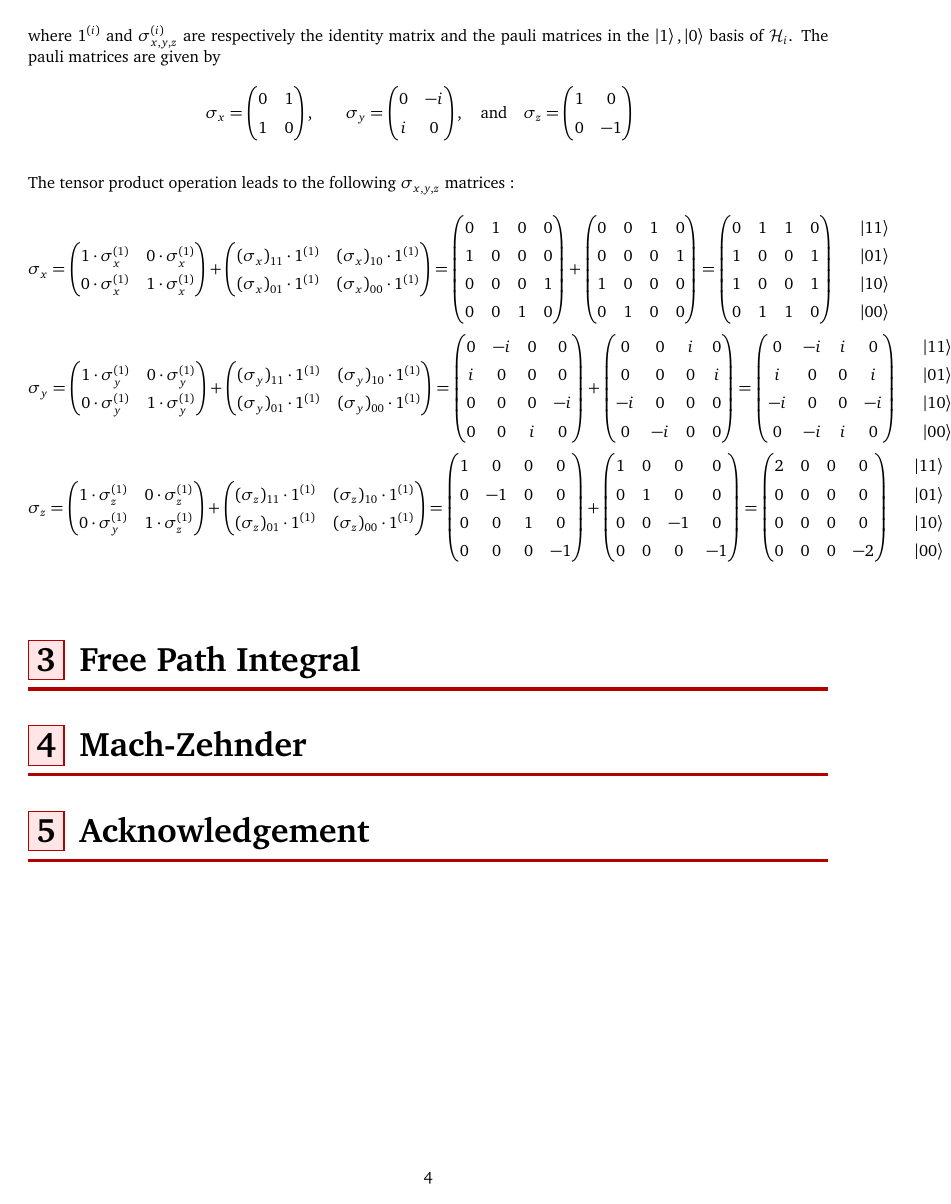
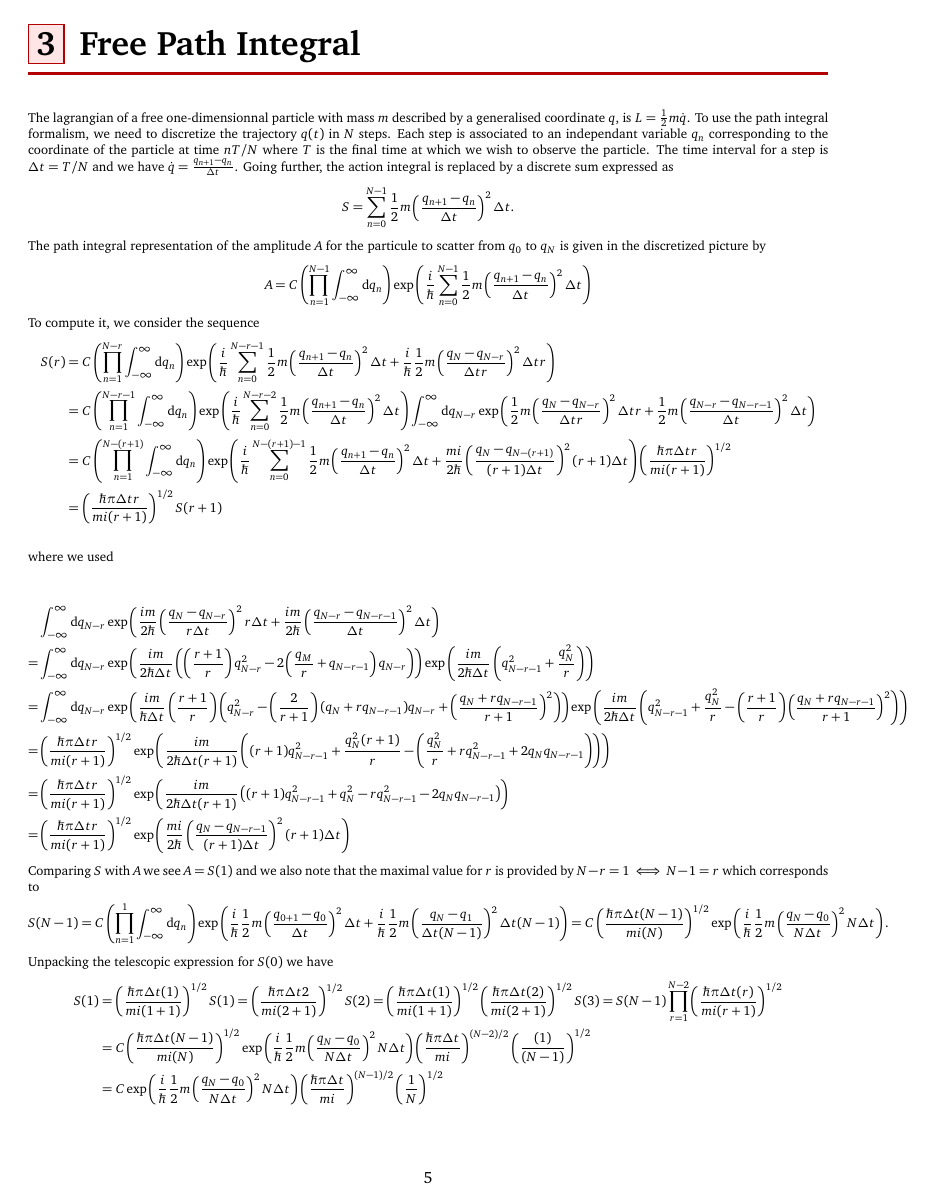
Before and after one commit to P-AGraham/PSI, a LaTeX problem sheet (Quantum_Theory/Homework1/TeX-JAM/MAIN.tex): page 5 of 6 before the commit and page 6 of 8 after it. Compiled offline with pdfLaTeX.

Commit message:
QM 1 almost finished

```diff
--- a/Quantum_Theory/Homework1/TeX-JAM/MAIN.tex
+++ b/Quantum_Theory/Homework1/TeX-JAM/MAIN.tex
@@ -27,8 +27,8 @@
 %%%%%%%%%%%%%%
 \title{Homework 1} % Title of the assignement.
 \author{\PA} % Your name(s).
-\teacher{Aldo Riello} % Your teacher's name.
-\class{Classical Physics} % The class title.
+\teacher{Bindiya Arora} % Your teacher's name.
+\class{Quantum Mechanics} % The class title.
 
 \university{Perimeter Institute for Theoretical Physics} % University
 \faculty{Perimeter Scholars International} % Faculty
@@ -202,15 +198,47 @@ The tensor product operation leads to the following $\sigma_{x, y, z}$ matrices
         0 & 0 & 0 & 0\\
         0 & 0 & 0 & -2
     \end{pmatrix}
-    \quad
-    \begin{array}{ll}
-        \ket{11} \\ \ket{01}\\ \ket{10}\\ \ket{00}
-    \end{array}
-     \\
+\end{align*}
+\newpage
+% cite wikipedia for both questions
+\section{Free Path Integral}
+{\footnotesize
+The lagrangian of a free one-dimensionnal particle with mass $m$ described by a generalised coordinate $q$, is $L=\frac12 m \dot{q}$. To use the path integral formalism, we  need to discretize the trajectory $q(t)$ in $N$ steps. Each step is associated to an independant variable $q_n$ corresponding to the coordinate of the particle at time $n T/N$ where $T$ is the final time at which we wish to observe the particle. The time interval for a step is $\Delta t = T/N$ and we have $\dot{q} = \frac{q_{n+1}-q_{n}}{\Delta t}$. Going further, the action integral is replaced by a discrete sum expressed as
+$$
+S = \sum_{n=0}^{N-1} \frac12 m \left(\frac{q_{n+1}-q_{n}}{\Delta t}\right)^2 \Delta t.
+$$
+The path integral representation of the amplitude $A$ for the particule to scatter from $q_0$ to $q_{N}$ is given in the discretized picture by
+\begin{align*}
+A &= C\left(\prod_{n = 1}^{N-1}\int_{-\infty}^{\infty} \text{d} q_n \right) \exp\left(\frac{i}{\hbar}\sum_{n=0}^{N-1} \frac12 m \left(\frac{q_{n+1}-q_{n}}{\Delta t}\right)^2  \Delta t\right)
+\end{align*}
+To compute it, we consider the sequence
+\begin{align*}
+    S(r) &= C\left(\prod_{n = 1}^{N-r}\int_{-\infty}^{\infty} \text{d} q_n \right) \exp\left(\frac{i}{\hbar}\sum_{n=0}^{N-r-1} \frac12 m \left(\frac{q_{n+1}-q_{n}}{\Delta t}\right)^2  \Delta t + \frac{i}{\hbar}\frac12 m \left(\frac{q_{N}-q_{N-r}}{\Delta t r}\right)^2  \Delta tr\right)\\
+    &= C\left(\prod_{n = 1}^{N-r-1}\int_{-\infty}^{\infty} \text{d} q_n \right) \exp\left(\frac{i}{\hbar}\sum_{n=0}^{N-r-2} \frac12 m \left(\frac{q_{n+1}-q_{n}}{\Delta t}\right)^2  \Delta t\right)  \int_{-\infty}^{\infty} \text{d} q_{N-r} \exp\left(\frac12 m \left(\frac{q_{N}-q_{N-r}}{\Delta tr}\right)^2  \Delta tr + \frac12 m \left(\frac{q_{N-r}-q_{N-r-1}}{\Delta t}\right)^2  \Delta t\right)\\
+    &= C\left(\prod_{n = 1}^{N-(r+1)}\int_{-\infty}^{\infty} \text{d} q_n \right) \exp\left(\frac{i}{\hbar}\sum_{n=0}^{N-(r+1)-1} \frac12 m \left(\frac{q_{n+1}-q_{n}}{\Delta t}\right)^2  \Delta t + \frac{m i}{2\hbar} \left(\dfrac{q_{N}-q_{N-(r+1)}}{(r+1)\Delta t}\right)^2 (r+1)\Delta t\right)  \left(\dfrac{\hbar\pi \Delta t r}{m i (r+1)}\right)^{1/2}\\
+    &= \left(\dfrac{\hbar\pi \Delta t r}{m i (r+1)}\right)^{1/2} S(r+1)
 \end{align*}
 
+where we used
 
-\section{Free Path Integral}
+\begin{align*}
+    &\int_{-\infty}^{\infty} \text{d} q_{N-r} \exp\left(\frac{im}{2\hbar} \left(\frac{q_{N}-q_{N-r}}{r\Delta t}\right)^2  r\Delta t + \frac{im}{2\hbar} \left(\frac{q_{N-r}-q_{N-r-1}}{\Delta t}\right)^2  \Delta t\right)\\
+    =& \int_{-\infty}^{\infty} \text{d} q_{N-r} \exp\left(\frac{im}{2\hbar\Delta t} \left(\left(\dfrac{r+1}{r}\right)q_{N-r}^2 - 2\left(\dfrac{q_{M}}{r} + q_{N-r-1}\right)q_{N-r}\right) \right)\exp\left(\frac{im}{2\hbar\Delta t} \left(q_{N-r-1}^2 + \dfrac{q_{N}^2}{r}\right)\right)\\
+    =& \int_{-\infty}^{\infty} \text{d} q_{N-r} \exp\left(\frac{im}{\hbar\Delta t} \left(\dfrac{r+1}{r}\right) \left(q_{N-r}^2 - \left(\dfrac{2}{r+1}\right)(q_{N} +  rq_{N-r-1})q_{N-r} +  \left(\dfrac{q_{N} + rq_{N-r-1}}{r+1}\right)^2\right) \right)\exp\left(\frac{im}{2\hbar\Delta t} \left(q_{N-r-1}^2 + \dfrac{q_{N}^2}{r} -  \left(\dfrac{r+1}{r}\right)\left(\dfrac{q_{N} + rq_{N-r-1}}{r+1}\right)^2\right)\right)\\
+    =& \left(\dfrac{\hbar\pi \Delta t r}{m i (r+1)}\right)^{1/2}\exp\left(\frac{im}{2\hbar\Delta t (r+1)} \left((r+1)q_{N-r-1}^2 + \dfrac{q_{N}^2(r+1)}{r} -\left(\dfrac{q_{N}^2}{r} + r q_{N-r-1}^2  + 2q_{N}q_{N-r-1}\right)\right)\right)\\
+    =& \left(\dfrac{\hbar\pi \Delta t r}{m i (r+1)}\right)^{1/2}\exp\left(\frac{im}{2\hbar\Delta t (r+1)} \left((r+1)q_{N-r-1}^2 + q_{N}^2 - r q_{N-r-1}^2 - 2q_{N}q_{N-r-1}\right)\right)\\
+    =& \left(\dfrac{\hbar\pi \Delta t r}{m i (r+1)}\right)^{1/2}\exp\left(\frac{m i}{2\hbar} \left(\dfrac{q_{N}-q_{N-r-1}}{(r+1)\Delta t}\right)^2 (r+1)\Delta t\right)
+\end{align*}
+Comparing $S$ with $A$ we see $A = S(1)$ and we also note that the maximal value for $r$ is provided by $N-r = 1 \iff N-1 = r$ which corresponds to
+\begin{align*}
+    S(N-1)=C\left(\prod_{n = 1}^{1}\int_{-\infty}^{\infty} \text{d} q_n \right) \exp\left(\frac{i}{\hbar}\frac12 m \left(\frac{q_{0+1}-q_{0}}{\Delta t}\right)^2  \Delta t + \frac{i}{\hbar}\frac12 m \left(\frac{q_{N}-q_{1}}{\Delta t (N-1)}\right)^2  \Delta t(N-1)\right) = C \left(\dfrac{\hbar\pi \Delta t (N-1)}{m i (N)}\right)^{1/2}\exp\left(\frac{i}{\hbar}\frac12 m \left(\frac{q_{N}-q_{0}}{N\Delta t}\right)^2  N\Delta t\right).
+\end{align*}
+ Unpacking the telescopic expression for $S(0)$ we have
+\begin{align*}
+    S(1) &= \left(\dfrac{\hbar\pi \Delta t (1)}{m i (1+1)}\right)^{1/2} S(1) = \left(\dfrac{\hbar\pi \Delta t 2}{m i (2+1)}\right)^{1/2} S(2) = \left(\dfrac{\hbar\pi \Delta t (1)}{m i (1+1)}\right)^{1/2}\left(\dfrac{\hbar\pi \Delta t (2)}{m i (2+1)}\right)^{1/2} S(3) = S(N-1)\prod_{r=1}^{N-2} \left(\dfrac{\hbar\pi \Delta t (r)}{m i (r+1)}\right)^{1/2} \\&=  C \left(\dfrac{\hbar\pi \Delta t (N-1)}{m i (N)}\right)^{1/2}\exp\left(\frac{i}{\hbar}\frac12 m \left(\frac{q_{N}-q_{0}}{N\Delta t}\right)^2  N\Delta t\right) \left(\dfrac{\hbar\pi \Delta t}{m i}\right)^{(N-2)/2} \left(\dfrac{(1)}{(N-1)}\right)^{1/2}\\
+    &=  C \exp\left(\frac{i}{\hbar}\frac12 m \left(\frac{q_{N}-q_{0}}{N\Delta t}\right)^2  N\Delta t\right) \left(\dfrac{\hbar\pi \Delta t}{m i}\right)^{(N-1)/2} \left(\dfrac{1}{N}\right)^{1/2}
+\end{align*}
+}
 
 \section{Mach-Zehnder}
 
```
Also changed, not shown: Other/2023-09-15_gradconference.md (+1 -1 lines), Quantum_Theory/Homework1/TeX-JAM/trash.md (+22 -0 lines), Classical_Physics/ClassicalPhysicsinterviewq-230911-122242.pdf (added), Classical_Physics/HW2.pdf (added), Other/Paradox_phase_coupled_interferometers.pdf (added), Quantum_Theory/Homework1/TeX-JAM/MAIN.pdf, Quantum_Theory/Homework1/TeX-JAM/MAIN.tex (23 more changed lines).
